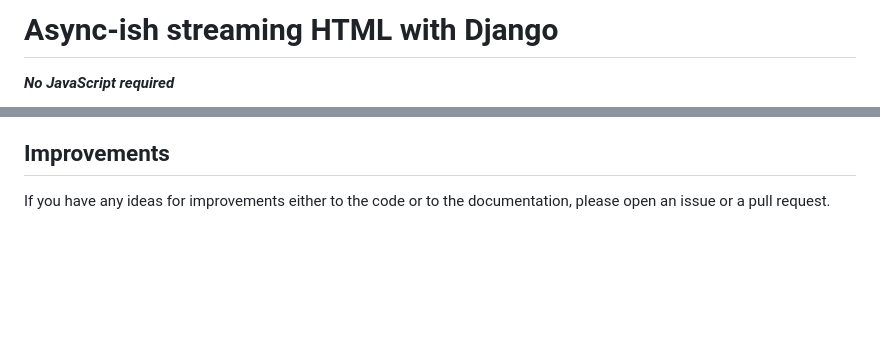
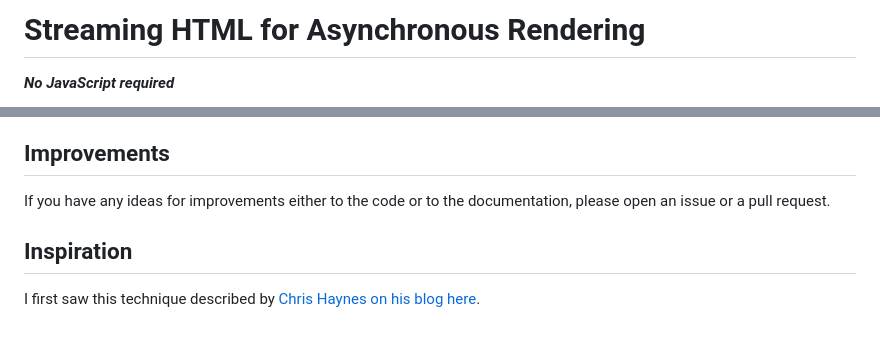
Before and after one commit to dmwyatt/template_streaming_shadow_dom, a Markdown page: README.md, 2 parts joined by grey strips. GitHub-like rendering; blank space fills up the shorter version.

Commit message:
Update README.md with demo link and inspiration section

```diff
--- a/README.md
+++ b/README.md
@@ -1,3 +1,3 @@
-# Async-ish streaming HTML with Django
+# Streaming HTML for Asynchronous Rendering
 
 ***No JavaScript required***
@@ -97,3 +99,7 @@ Django and Django sends it to the client in the same connection the rest of the
 
 ## Improvements
 If you have any ideas for improvements either to the code or to the documentation, please open an issue or a pull request.
+
+
+## Inspiration
+I first saw this technique described by [Chris Haynes on his blog here](https://lamplightdev.com/blog/2024/01/10/streaming-html-out-of-order-without-javascript/).
```
Also changed, not shown: other parts of README.md (+2 -0 lines).
